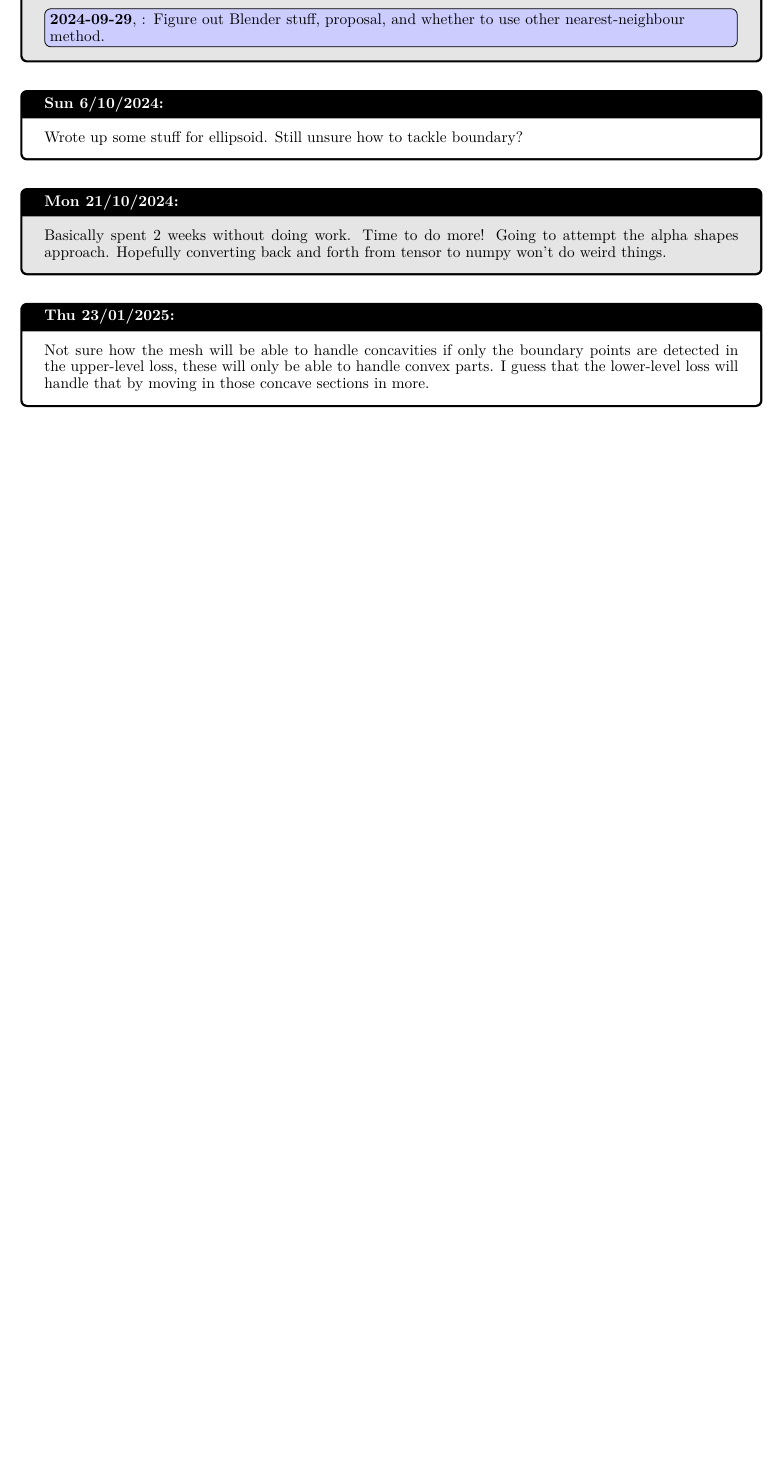
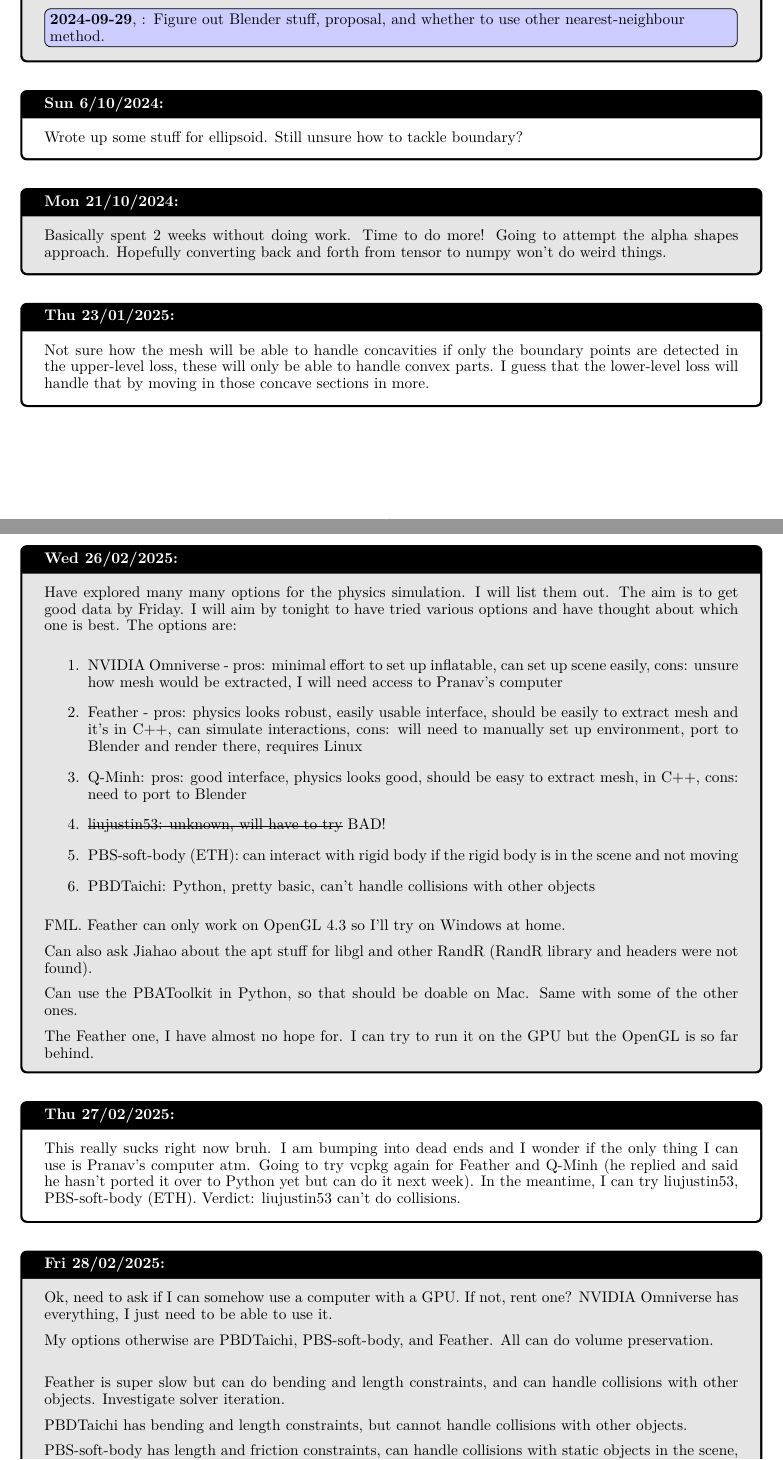
Before and after one commit to jeffreybliang/honours, a LaTeX book (docs/logbook.tex): part of page 6 of 14 before the commit and two parts of pages 6 and 7 of 15 after it, the two joined at a grey line, cut so that both start at the same text, the shorter picture padded with empty space. Compiled offline with pdfLaTeX.

Commit message:
Updated logbook

```diff
--- a/docs/logbook.tex
+++ b/docs/logbook.tex
@@ -183,6 +183,53 @@
 
 	\begin{MeetingMinutes}{Thu 23/01/2025}{u7013004}
 		Not sure how the mesh will be able to handle concavities if only the boundary points are detected in the upper-level loss, these will only be able to handle convex parts. I guess that the lower-level loss will handle that by moving in those concave sections in more.
+	\end{MeetingMinutes}
+
+	\begin{MeetingMinutes}{Wed 26/02/2025}{u7013004}
+		Have explored many many options for the physics simulation. I will list them out. The aim is to get good data by Friday. I will aim by tonight to have tried various options and have thought about which one is best.
+		The options are:
+		\begin{enumerate}
+			\item NVIDIA Omniverse - pros: minimal effort to set up inflatable, can set up scene easily, cons: unsure how mesh would be extracted, I will need access to Pranav's computer
+			\item Feather - pros: physics looks robust, easily usable interface, should be easily to extract mesh and it's in C++, can simulate interactions, cons: will need to manually set up environment, port to Blender and render there, requires Linux
+			\item Q-Minh: pros: good interface, physics looks good, should be easy to extract mesh, in C++, cons: need to port to Blender
+			\item \sout{liujustin53: unknown, will have to try} BAD!
+			\item PBS-soft-body (ETH): can interact with rigid body if the rigid body is in the scene and not moving
+			\item PBDTaichi: Python, pretty basic, can't handle collisions with other objects
+		\end{enumerate}
+
+		FML. Feather can only work on OpenGL 4.3 so I'll try on Windows at home.
+
+		Can also ask Jiahao about the apt stuff for libgl and other RandR (RandR library and headers were not found).
+
+		Can use the PBAToolkit in Python, so that should be doable on Mac. Same with some of the other ones.
+
+		The Feather one, I have almost no hope for. I can try to run it on the GPU but the OpenGL is so far behind.
+	\end{MeetingMinutes}
+
+	\begin{MeetingMinutes}{Thu 27/02/2025}{u7013004}
+		This really sucks right now bruh. I am bumping into dead ends and I wonder if the only thing I can use is Pranav's computer atm.
+		Going to try vcpkg again for Feather and Q-Minh (he replied and said he hasn't ported it over to Python yet but can do it next week).
+		In the meantime, I can try liujustin53, PBS-soft-body (ETH).
+		Verdict: liujustin53 can't do collisions.
+	\end{MeetingMinutes}
+
+	\begin{MeetingMinutes}{Fri 28/02/2025}{u7013004}
+		Ok, need to ask if I can somehow use a computer with a GPU. If not, rent one?
+		NVIDIA Omniverse has everything, I just need to be able to use it.
+
+		My options otherwise are PBDTaichi, PBS-soft-body, and Feather.
+		All can do volume preservation.\\
+
+		Feather is super slow but can do bending and length constraints, and can handle collisions with other objects. Investigate solver iteration.
+
+		PBDTaichi has bending and length constraints, but cannot handle collisions with other objects.
+
+		PBS-soft-body has length and friction constraints, can handle collisions with static objects in the scene, cannot handle collisions with other objects.
+
+		For now, I need some really basic data to get the pipeline working.
+
+		Discussion with Steve: he'll ask IT, I will generate a simple example in Blender first.
+
 	\end{MeetingMinutes}
 
 \section{Ellipsoid Formulation} \label{sec:ellipsoid}
```
Also changed, not shown: docs/projection.tex (+2 -2 lines), 2 other files.
